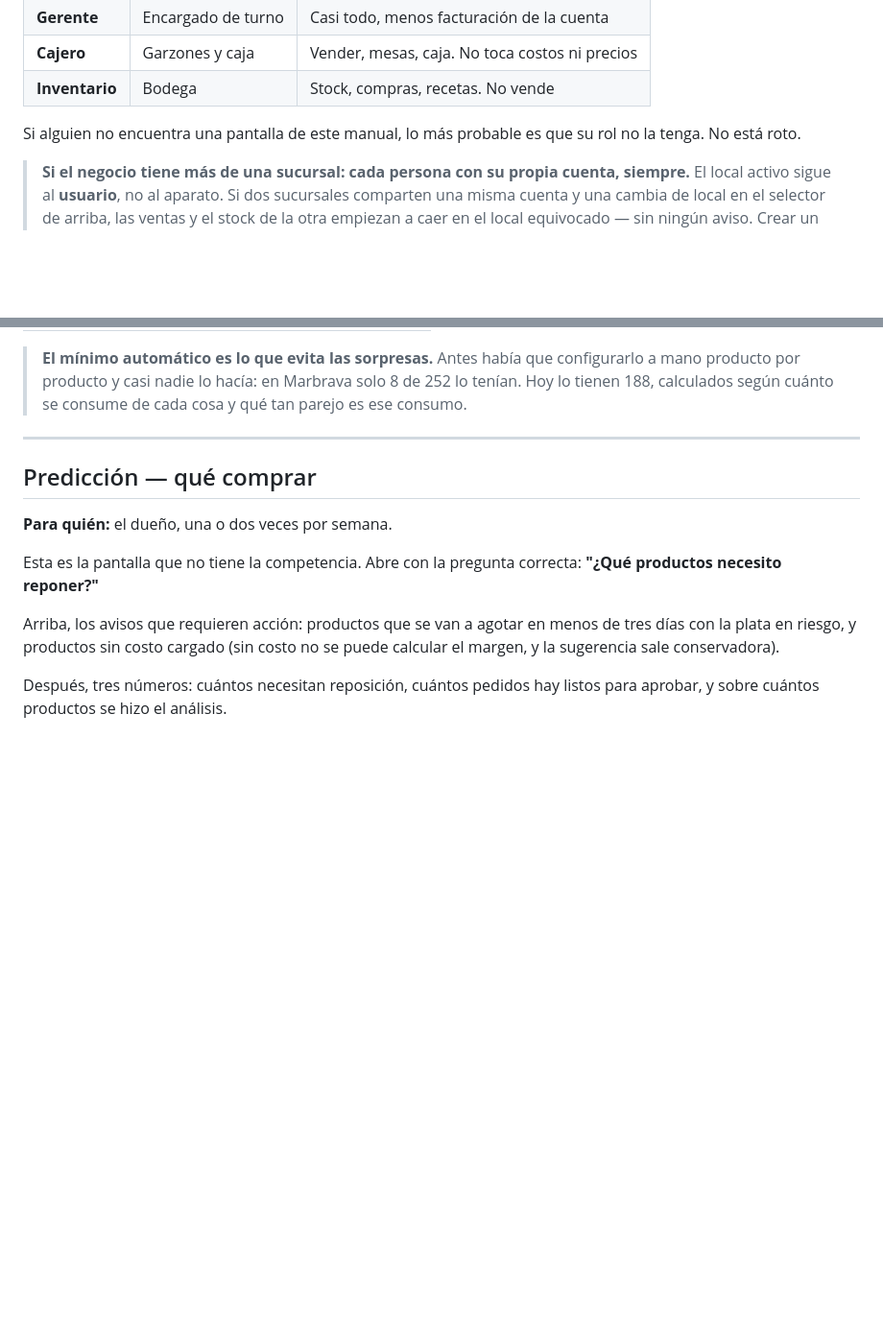
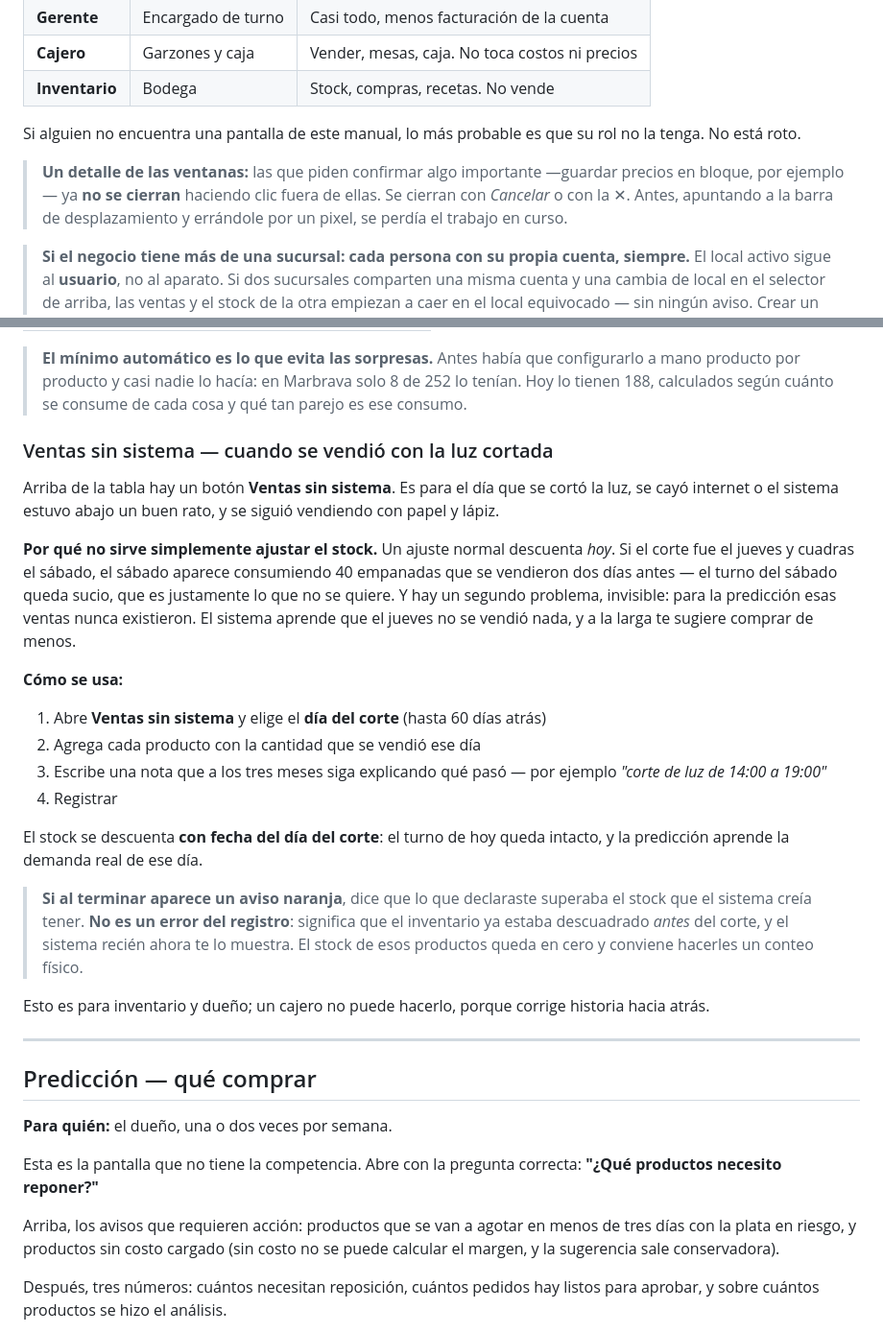
Before and after one commit to Iganziow/pulstock, a Markdown page: docs/manual-de-uso.md, 2 parts joined by grey strips. Shown at 96% size. GitHub-like rendering; blank space fills up the shorter version.

Commit message:
docs(manual): ventas sin sistema, y por que las ventanas ya no se cierran solas
Dos cosas que Mario pidio y ahora existen, explicadas donde las va a
buscar: dentro de la seccion Stock y en el arranque del manual.

Lo de ventas sin sistema se explica por el problema, no por el boton:
por que NO sirve un ajuste normal (descuenta hoy y ensucia el turno de
hoy; y para la prediccion esas ventas nunca existieron, asi que a la
larga sugiere comprar de menos). Incluye que hacer con el aviso naranja
de descuadre -- que no es un error del registro sino inventario que ya
estaba malo antes del corte.

Co-Authored-By: Claude Opus 5 <noreply@anthropic.com>

```diff
--- a/docs/manual-de-uso.md
+++ b/docs/manual-de-uso.md
@@ -20,6 +20,12 @@ Pulstock tiene cuatro roles, y la barra lateral cambia según cuál tengas:
 
 Si alguien no encuentra una pantalla de este manual, lo más probable es que su
 rol no la tenga. No está roto.
+
+> **Un detalle de las ventanas:** las que piden confirmar algo importante
+> —guardar precios en bloque, por ejemplo— ya **no se cierran** haciendo clic
+> fuera de ellas. Se cierran con *Cancelar* o con la ✕. Antes, apuntando a la
+> barra de desplazamiento y errándole por un pixel, se perdía el trabajo en
+> curso.
 
 > **Si el negocio tiene más de una sucursal: cada persona con su propia
 > cuenta, siempre.** El local activo sigue al **usuario**, no al aparato. Si
@@ -130,6 +136,40 @@ Tres acciones por fila:
 > configurarlo a mano producto por producto y casi nadie lo hacía: en Marbrava
 > solo 8 de 252 lo tenían. Hoy lo tienen 188, calculados según cuánto se
 > consume de cada cosa y qué tan parejo es ese consumo.
+
+### Ventas sin sistema — cuando se vendió con la luz cortada
+
+Arriba de la tabla hay un botón **Ventas sin sistema**. Es para el día que se
+cortó la luz, se cayó internet o el sistema estuvo abajo un buen rato, y se
+siguió vendiendo con papel y lápiz.
+
+**Por qué no sirve simplemente ajustar el stock.** Un ajuste normal descuenta
+*hoy*. Si el corte fue el jueves y cuadras el sábado, el sábado aparece
+consumiendo 40 empanadas que se vendieron dos días antes — el turno del
+sábado queda sucio, que es justamente lo que no se quiere. Y hay un segundo
+problema, invisible: para la predicción esas ventas nunca existieron. El
+sistema aprende que el jueves no se vendió nada, y a la larga te sugiere
+comprar de menos.
+
+**Cómo se usa:**
+
+1. Abre **Ventas sin sistema** y elige el **día del corte** (hasta 60 días atrás)
+2. Agrega cada producto con la cantidad que se vendió ese día
+3. Escribe una nota que a los tres meses siga explicando qué pasó — por
+   ejemplo *"corte de luz de 14:00 a 19:00"*
+4. Registrar
+
+El stock se descuenta **con fecha del día del corte**: el turno de hoy queda
+intacto, y la predicción aprende la demanda real de ese día.
+
+> **Si al terminar aparece un aviso naranja**, dice que lo que declaraste
+> superaba el stock que el sistema creía tener. **No es un error del
+> registro**: significa que el inventario ya estaba descuadrado *antes* del
+> corte, y el sistema recién ahora te lo muestra. El stock de esos productos
+> queda en cero y conviene hacerles un conteo físico.
+
+Esto es para inventario y dueño; un cajero no puede hacerlo, porque corrige
+historia hacia atrás.
 
 ---
 
```
